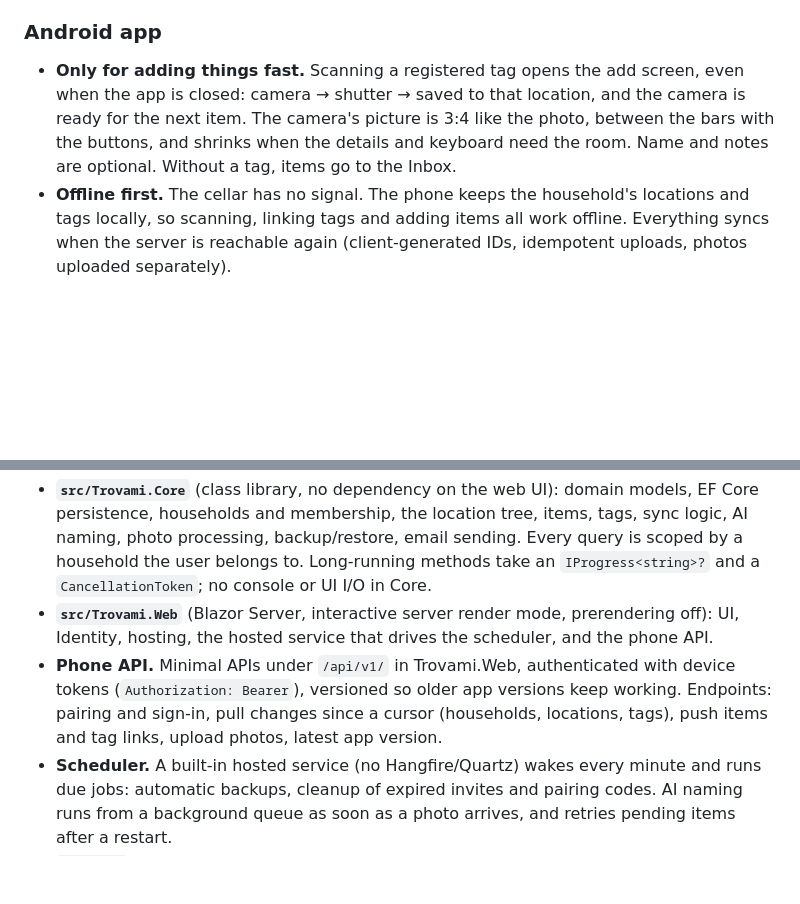
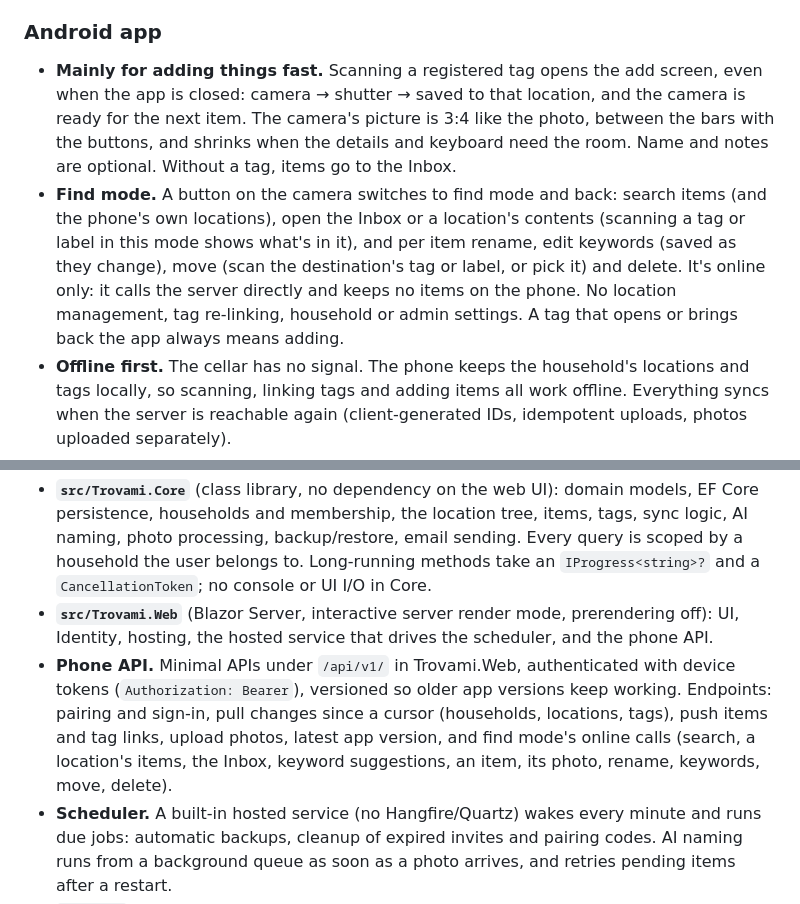
Before and after one commit to geeForceOne/Trovami, a Markdown page: CLAUDE.md, 2 parts joined by grey strips. Drawn GitHub-style; blank space fills up the shorter version.

```diff
--- a/CLAUDE.md
+++ b/CLAUDE.md
@@ -19,7 +19,8 @@ Trovami ("find me") is a multi-user, Docker-hosted household inventory. Things a
 - **Responsive.** Designed mainly for PC use but must work well on tablets and phones. No PWA.
 
 ### Android app
-- **Only for adding things fast.** Scanning a registered tag opens the add screen, even when the app is closed: camera → shutter → saved to that location, and the camera is ready for the next item. The camera's picture is 3:4 like the photo, between the bars with the buttons, and shrinks when the details and keyboard need the room. Name and notes are optional. Without a tag, items go to the Inbox.
+- **Mainly for adding things fast.** Scanning a registered tag opens the add screen, even when the app is closed: camera → shutter → saved to that location, and the camera is ready for the next item. The camera's picture is 3:4 like the photo, between the bars with the buttons, and shrinks when the details and keyboard need the room. Name and notes are optional. Without a tag, items go to the Inbox.
+- **Find mode.** A button on the camera switches to find mode and back: search items (and the phone's own locations), open the Inbox or a location's contents (scanning a tag or label in this mode shows what's in it), and per item rename, edit keywords (saved as they change), move (scan the destination's tag or label, or pick it) and delete. It's online only: it calls the server directly and keeps no items on the phone. No location management, tag re-linking, household or admin settings. A tag that opens or brings back the app always means adding.
 - **Offline first.** The cellar has no signal. The phone keeps the household's locations and tags locally, so scanning, linking tags and adding items all work offline. Everything syncs when the server is reachable again (client-generated IDs, idempotent uploads, photos uploaded separately).
 - **Sign-in.** Either by scanning a pairing QR code from the web app's Profile ("Connect a phone": server URL + a one-time code), or with server URL, email and password. Either way the phone gets a long-lived device token (only its hash is stored); Profile lists the devices and can revoke them.
 - **Updates.** Distributed as a signed APK attached to each GitHub release (no Play Store). The app checks the latest release, offers the download, and shows the release notes after an update.
@@ -63,7 +64,7 @@ Latest .NET (currently .NET 10, `net10.0`), Blazor Server, `.slnx` solution, plu
 
 - **`src/Trovami.Core`** (class library, no dependency on the web UI): domain models, EF Core persistence, households and membership, the location tree, items, tags, sync logic, AI naming, photo processing, backup/restore, email sending. Every query is scoped by a household the user belongs to. Long-running methods take an `IProgress<string>?` and a `CancellationToken`; no console or UI I/O in Core.
 - **`src/Trovami.Web`** (Blazor Server, interactive server render mode, prerendering off): UI, Identity, hosting, the hosted service that drives the scheduler, and the phone API.
-- **Phone API.** Minimal APIs under `/api/v1/` in Trovami.Web, authenticated with device tokens (`Authorization: Bearer`), versioned so older app versions keep working. Endpoints: pairing and sign-in, pull changes since a cursor (households, locations, tags), push items and tag links, upload photos, latest app version.
+- **Phone API.** Minimal APIs under `/api/v1/` in Trovami.Web, authenticated with device tokens (`Authorization: Bearer`), versioned so older app versions keep working. Endpoints: pairing and sign-in, pull changes since a cursor (households, locations, tags), push items and tag links, upload photos, latest app version, and find mode's online calls (search, a location's items, the Inbox, keyword suggestions, an item, its photo, rename, keywords, move, delete).
 - **Scheduler.** A built-in hosted service (no Hangfire/Quartz) wakes every minute and runs due jobs: automatic backups, cleanup of expired invites and pairing codes. AI naming runs from a background queue as soon as a photo arrives, and retries pending items after a restart.
 - **`android/`** Kotlin, Jetpack Compose (Material 3), Room, WorkManager for sync, CameraX for photos and QR scanning, Android NFC (`NDEF_DISCOVERED` for `trovami://t/…`, plus an Android Application Record on written tags so a scan opens Trovami). The phone shrinks photos before upload.
 
```
Also changed, not shown: CHANGELOG.md (+8 -0 lines), README.md (+4 -4 lines), docs/screenshots/phone-find.png (added), 10 other files.
